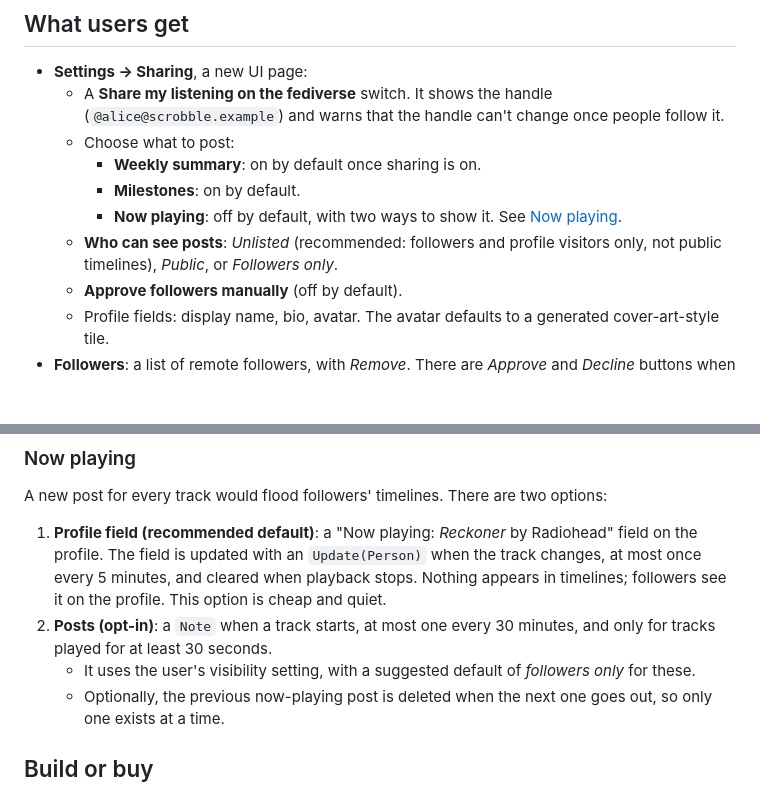
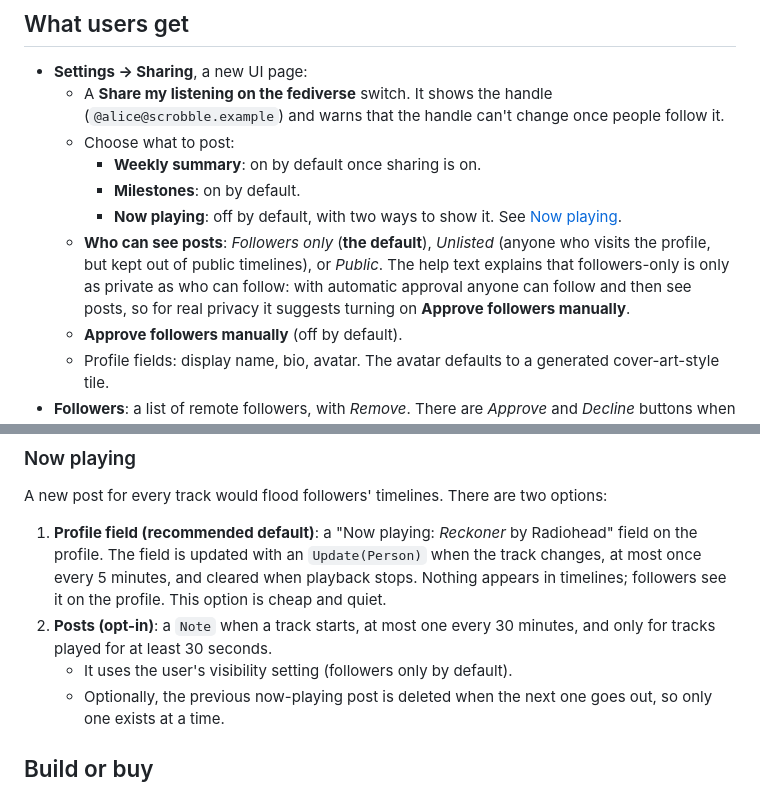
Before and after one commit to daubers/Scrobbled, a Markdown page: docs/design/activitypub.md, 2 parts joined by grey strips. Rendered like a GitHub page; blank space fills up the shorter version.

```diff
--- a/docs/design/activitypub.md
+++ b/docs/design/activitypub.md
@@ -26,7 +26,7 @@ All of it lives in **one self-contained package, `scrobbler.federation`**, behin
     - **Weekly summary**: on by default once sharing is on.
     - **Milestones**: on by default.
     - **Now playing**: off by default, with two ways to show it. See [Now playing](#now-playing).
-  - **Who can see posts**: *Unlisted* (recommended: followers and profile visitors only, not public timelines), *Public*, or *Followers only*.
+  - **Who can see posts**: *Followers only* (**the default**), *Unlisted* (anyone who visits the profile, but kept out of public timelines), or *Public*. The help text explains that followers-only is only as private as who can follow: with automatic approval anyone can follow and then see posts, so for real privacy it suggests turning on **Approve followers manually**.
   - **Approve followers manually** (off by default).
   - Profile fields: display name, bio, avatar. The avatar defaults to a generated cover-art-style tile.
 - **Followers**: a list of remote followers, with *Remove*. There are *Approve* and *Decline* buttons when manual approval is on.
@@ -250,7 +266,7 @@ A new post for every track would flood followers' timelines. There are two optio
 
 1. **Profile field (recommended default)**: a "Now playing: *Reckoner* by Radiohead" field on the profile. The field is updated with an `Update(Person)` when the track changes, at most once every 5 minutes, and cleared when playback stops. Nothing appears in timelines; followers see it on the profile. This option is cheap and quiet.
 2. **Posts (opt-in)**: a `Note` when a track starts, at most one every 30 minutes, and only for tracks played for at least 30 seconds.
-   - It uses the user's visibility setting, with a suggested default of *followers only* for these.
+   - It uses the user's visibility setting (followers only by default).
    - Optionally, the previous now-playing post is deleted when the next one goes out, so only one exists at a time.
 
 ## Build or buy
```
Also changed, not shown: other parts of docs/design/activitypub.md (+32 -13 lines), docs/design/activitypub-phase1.md (added, +116 -0 lines), 1 other file.
